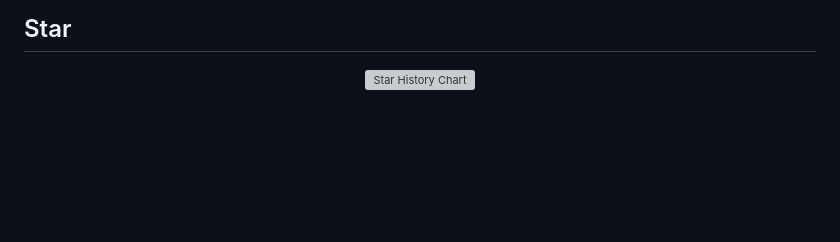
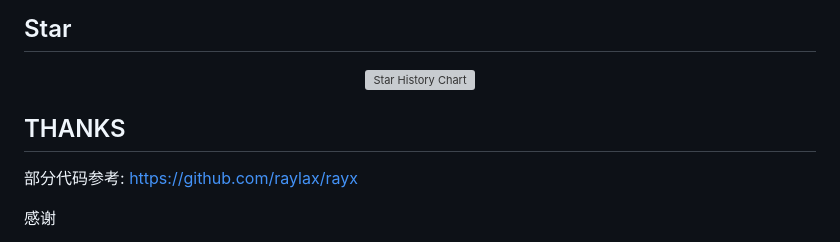
Before and after one commit to 4ra1n/poc-runner, a Markdown page: README.md, the part around the change. GitHub-like rendering; blank space fills up the shorter version; grey boxes are pictures that could not be loaded.

```diff
--- a/README.md
+++ b/README.md
@@ -249,3 +249,9 @@ reverse function
 <img src="https://api.star-history.com/svg?repos=4ra1n/poc-runner&type=Date" width="600" height="400" alt="Star History Chart" valign="middle">
 
 </div>
+
+## THANKS
+
+部分代码参考: https://github.com/raylax/rayx
+
+感谢
```
